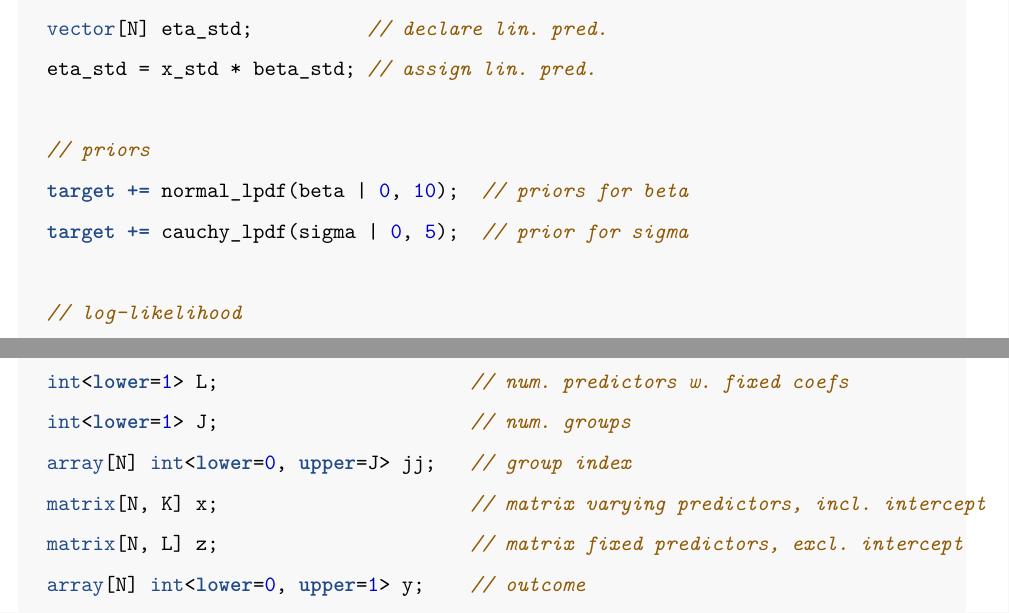
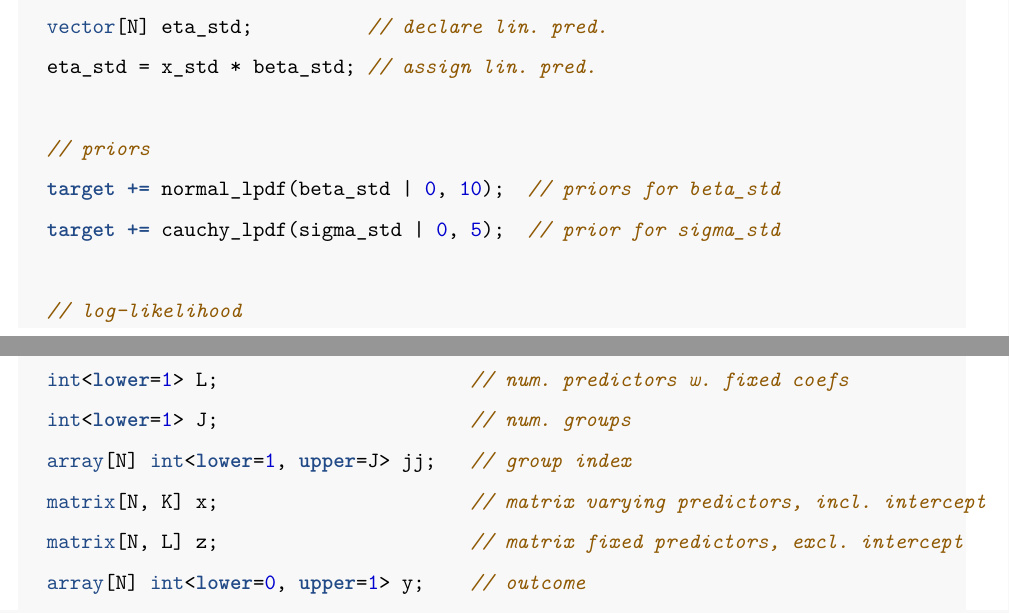
Before and after one commit to denis-cohen/statmodeling, a LaTeX document (lecture-materials/05-lec.tex): two parts of pages 6 and 12 of 21, joined at a grey line, cut so that both start at the same text. The pictures show the PDF file lecture-materials/05-lec.pdf that the author committed with the source.

Commit message:
Updated lecture 5

```diff
--- a/lecture-materials/05-lec.tex
+++ b/lecture-materials/05-lec.tex
@@ -421,8 +421,8 @@ The dot product returns the sum of the pairwise products of entries of both vect
 \NormalTok{  eta\_std = x\_std * beta\_std; }\CommentTok{// assign lin. pred.}
 
   \CommentTok{// priors}
-  \KeywordTok{target +=}\NormalTok{ normal\_lpdf(beta | }\DecValTok{0}\NormalTok{, }\DecValTok{10}\NormalTok{);  }\CommentTok{// priors for beta}
-  \KeywordTok{target +=}\NormalTok{ cauchy\_lpdf(sigma | }\DecValTok{0}\NormalTok{, }\DecValTok{5}\NormalTok{);  }\CommentTok{// prior for sigma}
+  \KeywordTok{target +=}\NormalTok{ normal\_lpdf(beta\_std | }\DecValTok{0}\NormalTok{, }\DecValTok{10}\NormalTok{);  }\CommentTok{// priors for beta\_std}
+  \KeywordTok{target +=}\NormalTok{ cauchy\_lpdf(sigma\_std | }\DecValTok{0}\NormalTok{, }\DecValTok{5}\NormalTok{);  }\CommentTok{// prior for sigma\_std}
 
   \CommentTok{// log{-}likelihood}
   \KeywordTok{target +=}\NormalTok{ normal\_lpdf(y\_std | eta\_std, sigma\_std); }\CommentTok{// likelihood}
@@ -590,7 +590,7 @@ Let's use it a basis to build our logit model.
   \DataTypeTok{int}\NormalTok{\textless{}}\KeywordTok{lower}\NormalTok{=}\DecValTok{1}\NormalTok{\textgreater{} N;                    }\CommentTok{// num. observations}
   \DataTypeTok{int}\NormalTok{\textless{}}\KeywordTok{lower}\NormalTok{=}\DecValTok{1}\NormalTok{\textgreater{} K;                    }\CommentTok{// num. predictors}
   \DataTypeTok{int}\NormalTok{\textless{}}\KeywordTok{lower}\NormalTok{=}\DecValTok{1}\NormalTok{\textgreater{} J;                    }\CommentTok{// num. groups}
-  \DataTypeTok{array}\NormalTok{[N] }\DataTypeTok{int}\NormalTok{\textless{}}\KeywordTok{lower}\NormalTok{=}\DecValTok{0}\NormalTok{, }\KeywordTok{upper}\NormalTok{=J\textgreater{} jj; }\CommentTok{// group index}
+  \DataTypeTok{array}\NormalTok{[N] }\DataTypeTok{int}\NormalTok{\textless{}}\KeywordTok{lower}\NormalTok{=}\DecValTok{1}\NormalTok{, }\KeywordTok{upper}\NormalTok{=J\textgreater{} jj; }\CommentTok{// group index}
   \DataTypeTok{matrix}\NormalTok{[N, K] x;                    }\CommentTok{// model matrix}
   \DataTypeTok{array}\NormalTok{[N] }\DataTypeTok{int}\NormalTok{\textless{}}\KeywordTok{lower}\NormalTok{=}\DecValTok{0}\NormalTok{, }\KeywordTok{upper}\NormalTok{=}\DecValTok{1}\NormalTok{\textgreater{} y;  }\CommentTok{// outcome}
 \NormalTok{\}}
@@ -675,7 +675,7 @@ Let's use it a basis to build our logit model.
   \DataTypeTok{int}\NormalTok{\textless{}}\KeywordTok{lower}\NormalTok{=}\DecValTok{1}\NormalTok{\textgreater{} K;                      }\CommentTok{// num. predictors w. varying coefs}
   \DataTypeTok{int}\NormalTok{\textless{}}\KeywordTok{lower}\NormalTok{=}\DecValTok{1}\NormalTok{\textgreater{} L;                      }\CommentTok{// num. predictors w. fixed coefs}
   \DataTypeTok{int}\NormalTok{\textless{}}\KeywordTok{lower}\NormalTok{=}\DecValTok{1}\NormalTok{\textgreater{} J;                      }\CommentTok{// num. groups}
-  \DataTypeTok{array}\NormalTok{[N] }\DataTypeTok{int}\NormalTok{\textless{}}\KeywordTok{lower}\NormalTok{=}\DecValTok{0}\NormalTok{, }\KeywordTok{upper}\NormalTok{=J\textgreater{} jj;   }\CommentTok{// group index}
+  \DataTypeTok{array}\NormalTok{[N] }\DataTypeTok{int}\NormalTok{\textless{}}\KeywordTok{lower}\NormalTok{=}\DecValTok{1}\NormalTok{, }\KeywordTok{upper}\NormalTok{=J\textgreater{} jj;   }\CommentTok{// group index}
   \DataTypeTok{matrix}\NormalTok{[N, K] x;                      }\CommentTok{// matrix varying predictors, incl. intercept}
   \DataTypeTok{matrix}\NormalTok{[N, L] z;                      }\CommentTok{// matrix fixed predictors, excl. intercept}
   \DataTypeTok{array}\NormalTok{[N] }\DataTypeTok{int}\NormalTok{\textless{}}\KeywordTok{lower}\NormalTok{=}\DecValTok{0}\NormalTok{, }\KeywordTok{upper}\NormalTok{=}\DecValTok{1}\NormalTok{\textgreater{} y;    }\CommentTok{// outcome}
```
Also changed, not shown: lecture-materials/05-lec.pdf, lecture-materials/05-lec.tex (6 more changed lines), 3 other files.
